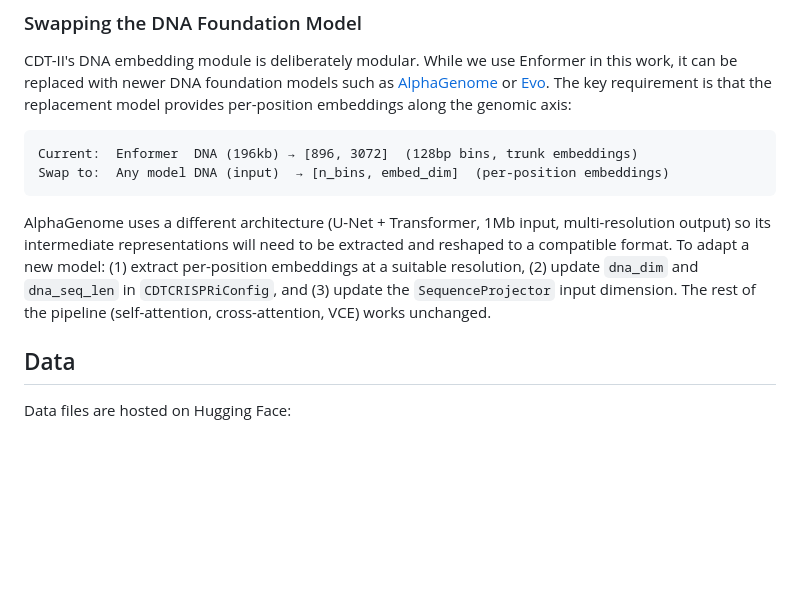
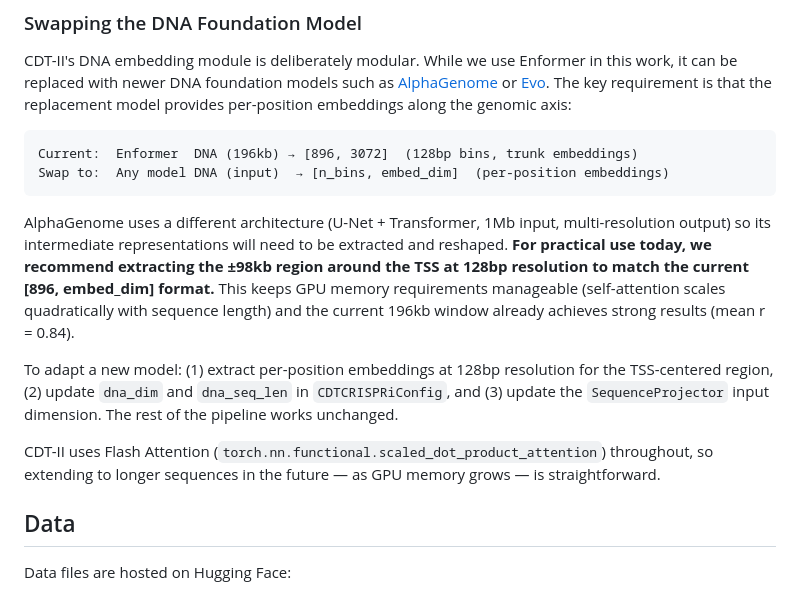
Before and after one commit to nobusama/CDT2, a Markdown page: README.md, the part around the change. GitHub-like rendering; blank space fills up the shorter version.

Commit message:
Add practical guidance for DNA model swap: 196kb window, Flash Attention
Recommend extracting ±98kb TSS region at 128bp resolution for
compatibility. Note Flash Attention usage for future extensibility
to longer sequences.

Co-Authored-By: Claude Opus 4.6 <noreply@anthropic.com>

````diff
--- a/README.md
+++ b/README.md
@@ -139,7 +139,11 @@ Current:  Enformer  DNA (196kb) → [896, 3072]  (128bp bins, trunk embeddings)
 Swap to:  Any model DNA (input)  → [n_bins, embed_dim]  (per-position embeddings)
 ```
 
-AlphaGenome uses a different architecture (U-Net + Transformer, 1Mb input, multi-resolution output) so its intermediate representations will need to be extracted and reshaped to a compatible format. To adapt a new model: (1) extract per-position embeddings at a suitable resolution, (2) update `dna_dim` and `dna_seq_len` in `CDTCRISPRiConfig`, and (3) update the `SequenceProjector` input dimension. The rest of the pipeline (self-attention, cross-attention, VCE) works unchanged.
+AlphaGenome uses a different architecture (U-Net + Transformer, 1Mb input, multi-resolution output) so its intermediate representations will need to be extracted and reshaped. **For practical use today, we recommend extracting the ±98kb region around the TSS at 128bp resolution to match the current [896, embed_dim] format.** This keeps GPU memory requirements manageable (self-attention scales quadratically with sequence length) and the current 196kb window already achieves strong results (mean r = 0.84).
+
+To adapt a new model: (1) extract per-position embeddings at 128bp resolution for the TSS-centered region, (2) update `dna_dim` and `dna_seq_len` in `CDTCRISPRiConfig`, and (3) update the `SequenceProjector` input dimension. The rest of the pipeline works unchanged.
+
+CDT-II uses Flash Attention (`torch.nn.functional.scaled_dot_product_attention`) throughout, so extending to longer sequences in the future — as GPU memory grows — is straightforward.
 
 ## Data
 
````
